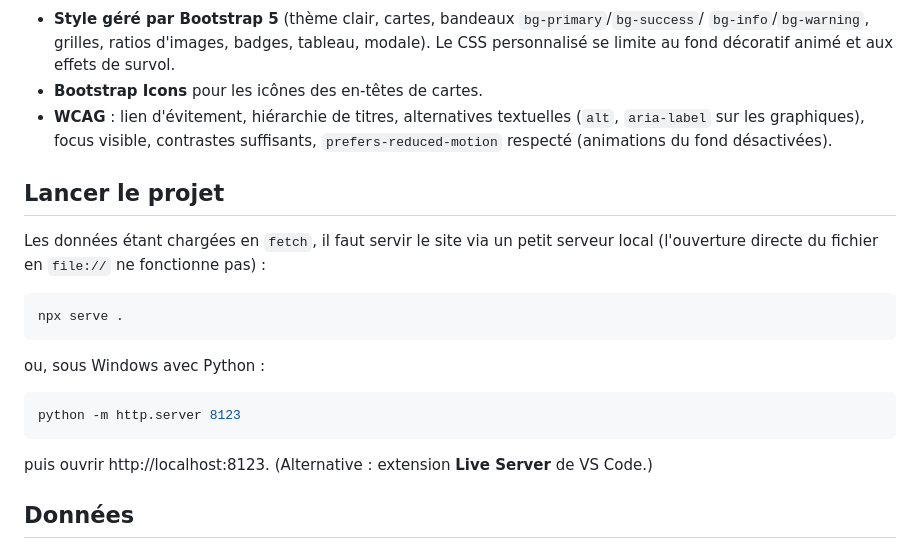
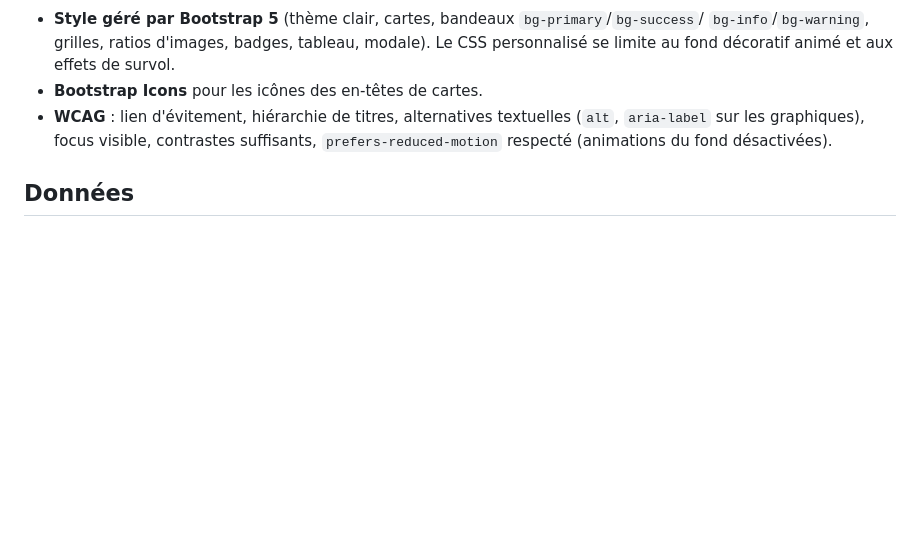
Before and after one commit to aydenblm/projet-spotify, a Markdown page: README.md, the part around the change. GitHub-like rendering; blank space fills up the shorter version.

Commit message:
Remove project launch instructions from README
Removed instructions for launching the project with local server.

````diff
--- a/README.md
+++ b/README.md
@@ -51,23 +51,6 @@ Tout se règle dans `data/playlists.json`, sans toucher au code :
   sur les graphiques), focus visible, contrastes suffisants, `prefers-reduced-motion` respecté
   (animations du fond désactivées).
 
-## Lancer le projet
-
-Les données étant chargées en `fetch`, il faut servir le site via un petit serveur local
-(l'ouverture directe du fichier en `file://` ne fonctionne pas) :
-
-```bash
-npx serve .
-```
-
-ou, sous Windows avec Python :
-
-```powershell
-python -m http.server 8123
-```
-
-puis ouvrir http://localhost:8123. (Alternative : extension **Live Server** de VS Code.)
-
 ## Données
 
 Les données proviennent d'exports CSV [Exportify](https://exportify.net) des playlists Spotify,
````
